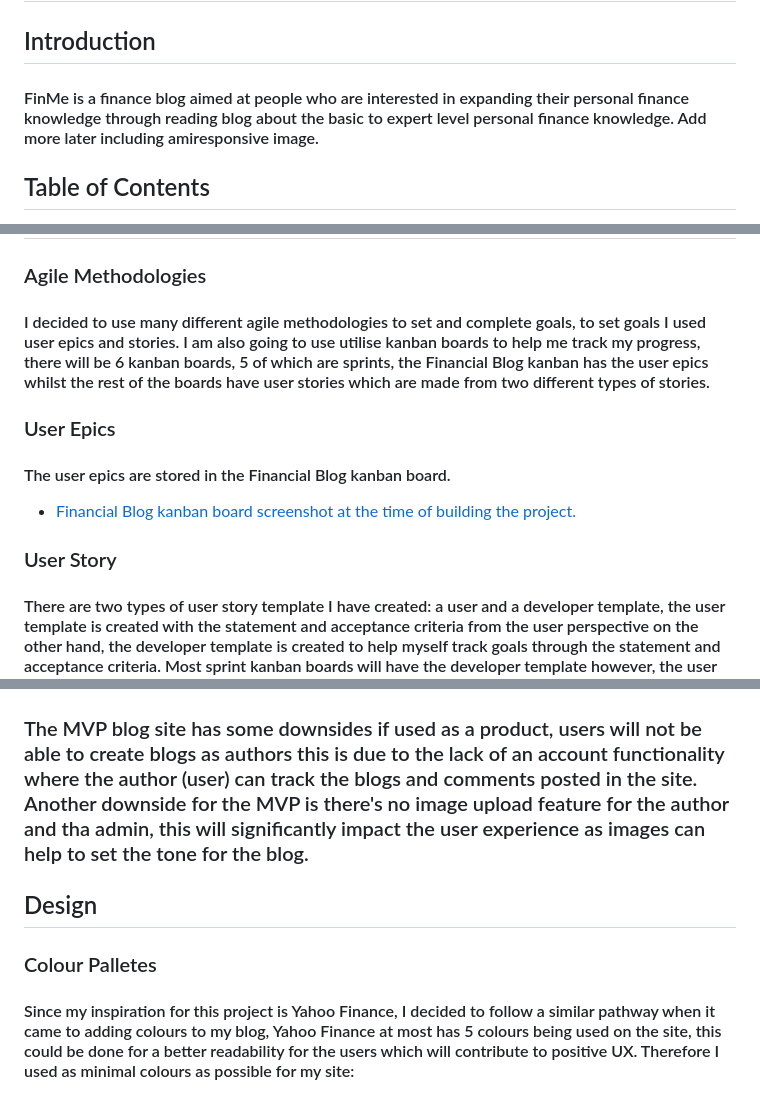
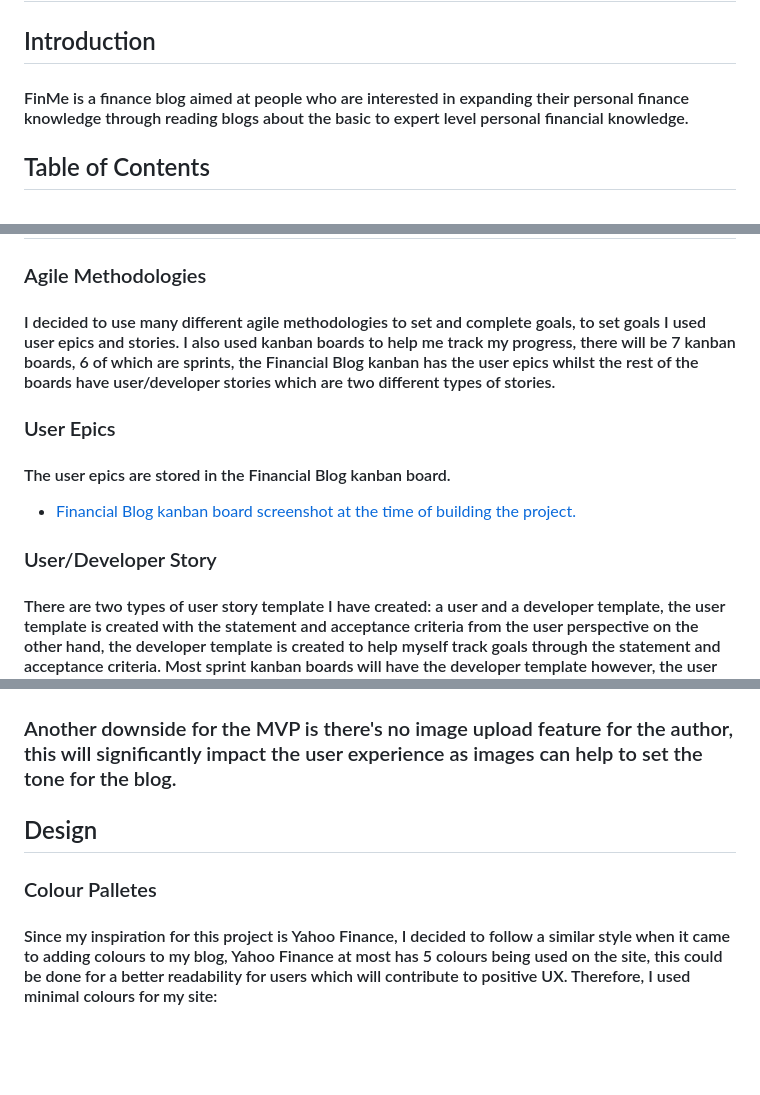
Before and after one commit to Indk0/FinMeBlog, a Markdown page: README.md, 3 parts joined by grey strips. GitHub-like rendering; blank space fills up the shorter version.

Commit message:
Proof read half of the readme

```diff
--- a/README.md
+++ b/README.md
@@ -2,7 +2,7 @@
 
 ## Introduction
 
-#### FinMe is a finance blog aimed at people who are interested in expanding their personal finance knowledge through reading blog about the basic to expert level personal finance knowledge. Add more later including amiresponsive image.
+#### FinMe is a finance blog aimed at people who are interested in expanding their personal finance knowledge through reading blogs about the basic to expert level personal financial knowledge.
 
 ## Table of Contents
 - [Introduction](https://github.com/Indk0/FinMeBlog?tab=readme-ov-file#introduction)
@@ -84,11 +87,11 @@
 
 ## Project Management
 ### Agile Methodologies
-#### I decided to use many different agile methodologies to set and complete goals, to set goals I used user epics and stories. I am also going to use utilise kanban boards to help me track my progress, there will be 6 kanban boards, 5 of which are sprints, the Financial Blog kanban has the user epics whilst the rest of the boards have user stories which are made from two different types of stories.
+#### I decided to use many different agile methodologies to set and complete goals, to set goals I used user epics and stories. I also used kanban boards to help me track my progress, there will be 7 kanban boards, 6 of which are sprints, the Financial Blog kanban has the user epics whilst the rest of the boards have user/developer stories which are two different types of stories.
 ### User Epics
 #### The user epics are stored in the Financial Blog kanban board.
 - [Financial Blog kanban board screenshot at the time of building the project.](./readmemedia/screenshots/Userepickanban.png)
-### User Story
+### User/Developer Story
 #### There are two types of user story template I have created: a user and a developer template, the user template is created with the statement and acceptance criteria from the user perspective on the other hand, the developer template is created to help myself track goals through the statement and acceptance criteria. Most sprint kanban boards will have the developer template however, the user template can be added. Below is an example of a user story on a kanban board, please click on the user story title to see the acceptance criteria and the user story statement.
 
 ![User Stories on Kanban board](./readmemedia/screenshots/Userstoryexample.png)
@@ -110,11 +113,11 @@
 
 ![MVP Developer Story](./readmemedia/screenshots/MVPdeveloperstory.png)
 
-### The MVP blog site has some downsides if used as a product, users will not be able to create blogs as authors this is due to the lack of an account functionality where the author (user) can track the blogs and comments posted in the site. Another downside for the MVP is there's no image upload feature for the author and tha admin, this will significantly impact the user experience as images can help to set the tone for the blog.
+### Another downside for the MVP is there's no image upload feature for the author, this will significantly impact the user experience as images can help to set the tone for the blog.
 
 ## Design
 ### Colour Palletes
-#### Since my inspiration for this project is Yahoo Finance, I decided to follow a similar pathway when it came to adding colours to my blog, Yahoo Finance at most has 5 colours being used on the site, this could be done for a better readability for the users which will contribute to positive UX. Therefore I used as minimal colours as possible for my site:
+#### Since my inspiration for this project is Yahoo Finance, I decided to follow a similar style when it came to adding colours to my blog, Yahoo Finance at most has 5 colours being used on the site, this could be done for a better readability for users which will contribute to positive UX. Therefore, I used minimal colours for my site:
 ![Colour Pallet 1](./readmemedia/screenshots/Colour%20pallete%201.png)
 ![Colour Pallet 2](./readmemedia/screenshots/Colour%20pallete%202.png)
 #### Above are the two colour pallete I chose to implement for my site, out of the colours above the two pallates used were:
```
Also changed, not shown: other parts of README.md (+9 -6 lines).
